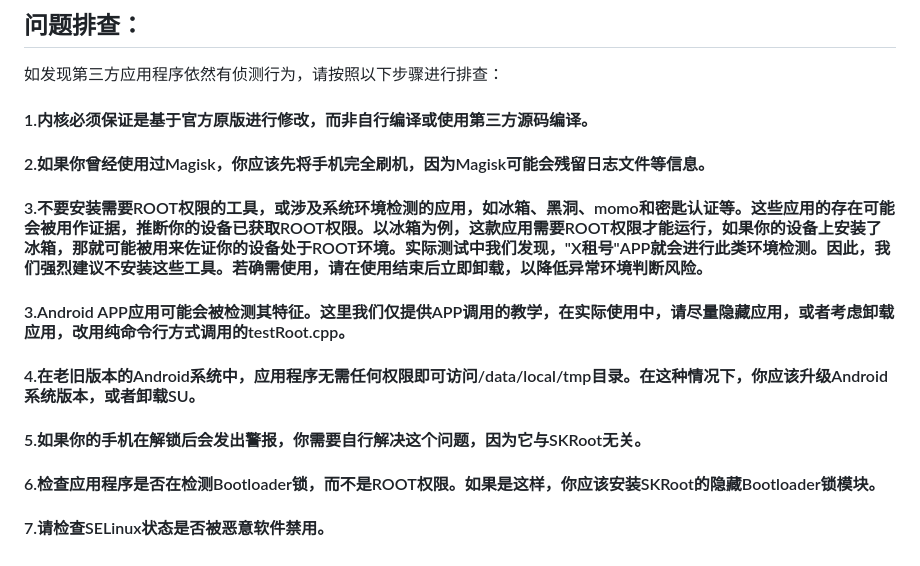
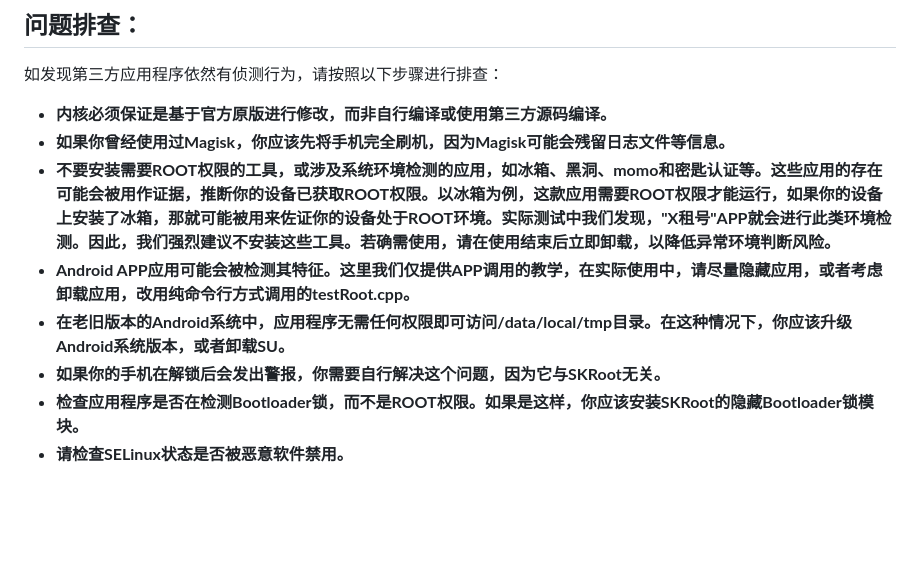
Before and after one commit to abcz316/SKRoot-linuxKernelRoot, a Markdown page: README.md, the part around the change. Rendered like a GitHub page; blank space fills up the shorter version.

```diff
--- a/README.md
+++ b/README.md
@@ -37,11 +37,11 @@ APP应用程序拿到ROOT权限的唯一方法就是得到ROOT密匙，此密匙
 
 ## 问题排查：
 如发现第三方应用程序依然有侦测行为，请按照以下步骤进行排查：
-#### 1.内核必须保证是基于官方原版进行修改，而非自行编译或使用第三方源码编译。
-#### 2.如果你曾经使用过Magisk，你应该先将手机完全刷机，因为Magisk可能会残留日志文件等信息。
-#### 3.不要安装需要ROOT权限的工具，或涉及系统环境检测的应用，如冰箱、黑洞、momo和密匙认证等。这些应用的存在可能会被用作证据，推断你的设备已获取ROOT权限。以冰箱为例，这款应用需要ROOT权限才能运行，如果你的设备上安装了冰箱，那就可能被用来佐证你的设备处于ROOT环境。实际测试中我们发现，"X租号"APP就会进行此类环境检测。因此，我们强烈建议不安装这些工具。若确需使用，请在使用结束后立即卸载，以降低异常环境判断风险。
-#### 3.Android APP应用可能会被检测其特征。这里我们仅提供APP调用的教学，在实际使用中，请尽量隐藏应用，或者考虑卸载应用，改用纯命令行方式调用的testRoot.cpp。
-#### 4.在老旧版本的Android系统中，应用程序无需任何权限即可访问/data/local/tmp目录。在这种情况下，你应该升级Android系统版本，或者卸载SU。
-#### 5.如果你的手机在解锁后会发出警报，你需要自行解决这个问题，因为它与SKRoot无关。
-#### 6.检查应用程序是否在检测Bootloader锁，而不是ROOT权限。如果是这样，你应该安装SKRoot的隐藏Bootloader锁模块。
-#### 7.请检查SELinux状态是否被恶意软件禁用。
+* **内核必须保证是基于官方原版进行修改，而非自行编译或使用第三方源码编译。**
+* **如果你曾经使用过Magisk，你应该先将手机完全刷机，因为Magisk可能会残留日志文件等信息。**
+* **不要安装需要ROOT权限的工具，或涉及系统环境检测的应用，如冰箱、黑洞、momo和密匙认证等。这些应用的存在可能会被用作证据，推断你的设备已获取ROOT权限。以冰箱为例，这款应用需要ROOT权限才能运行，如果你的设备上安装了冰箱，那就可能被用来佐证你的设备处于ROOT环境。实际测试中我们发现，"X租号"APP就会进行此类环境检测。因此，我们强烈建议不安装这些工具。若确需使用，请在使用结束后立即卸载，以降低异常环境判断风险。**
+* **Android APP应用可能会被检测其特征。这里我们仅提供APP调用的教学，在实际使用中，请尽量隐藏应用，或者考虑卸载应用，改用纯命令行方式调用的testRoot.cpp。**
+* **在老旧版本的Android系统中，应用程序无需任何权限即可访问/data/local/tmp目录。在这种情况下，你应该升级Android系统版本，或者卸载SU。**
+* **如果你的手机在解锁后会发出警报，你需要自行解决这个问题，因为它与SKRoot无关。**
+* **检查应用程序是否在检测Bootloader锁，而不是ROOT权限。如果是这样，你应该安装SKRoot的隐藏Bootloader锁模块。**
+* **请检查SELinux状态是否被恶意软件禁用。**
```
